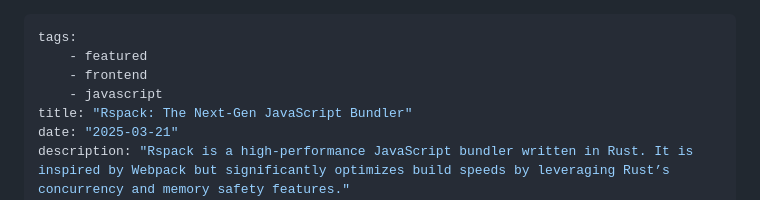
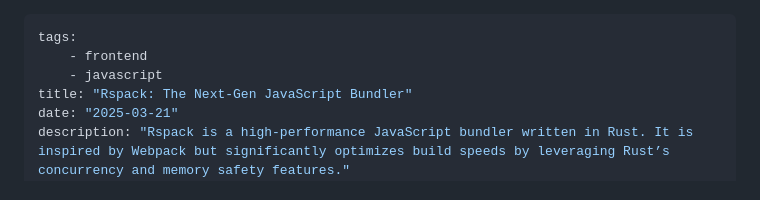
Before and after one commit to dhruvangg/dhruvangg.github.io, a Markdown page: src/posts/rspack-the-next-gen-javascript-bundler.md, the part around the change. Rendered like a GitHub page.

```diff
--- a/src/posts/rspack-the-next-gen-javascript-bundler.md
+++ b/src/posts/rspack-the-next-gen-javascript-bundler.md
@@ -1,6 +1,5 @@
 ---
 tags:
-    - featured
     - frontend
     - javascript
 title: "Rspack: The Next-Gen JavaScript Bundler"
```
